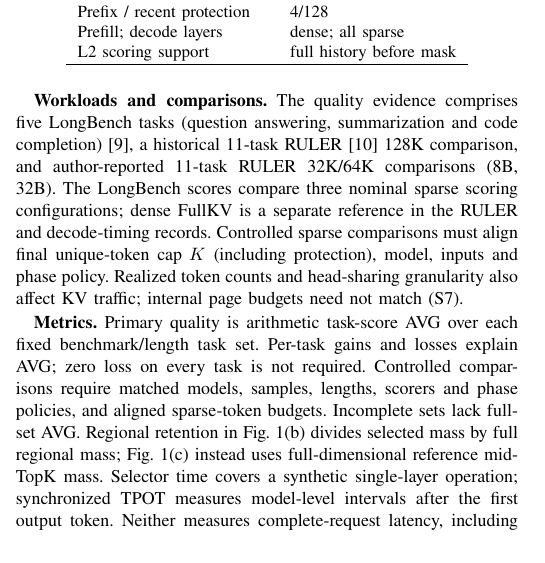
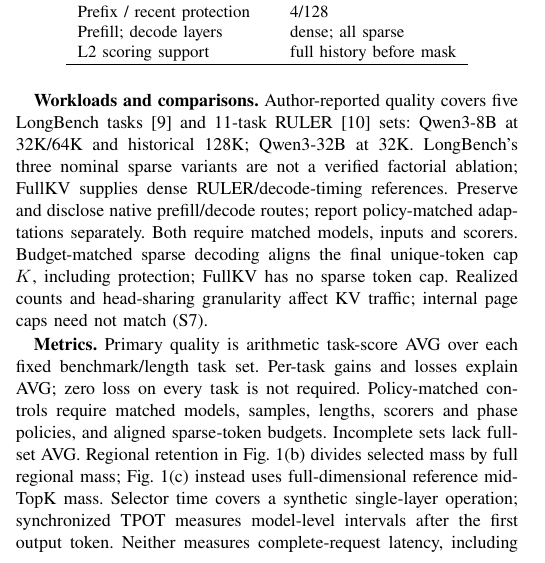
Before and after one commit to Chosen-David/two-level-attention, a LaTeX paper (agent_doc/advice/dac_manuscript/source/paper_en.tex): part of one column of page 3 of 6, cut so that both start at the same text. Compiled offline with XeLaTeX; a missing font is replaced by an installed copy or a similar font; a LaTeX package or settings file that is missing is left out.

Commit message:
docs: clarify workload scope and native comparison contracts

```diff
--- a/agent_doc/advice/dac_manuscript/source/paper_en.tex
+++ b/agent_doc/advice/dac_manuscript/source/paper_en.tex
@@ -120,9 +120,9 @@ Prefill; decode layers & dense; all sparse \\
 L2 scoring support & full history before mask \\\hline
 \end{tabular}\end{table}
 
-\textbf{Workloads and comparisons.} The quality evidence comprises five LongBench tasks (question answering, summarization and code completion)~\cite{longbench}, a historical 11-task RULER~\cite{ruler} 128K comparison, and author-reported 11-task RULER 32K/64K comparisons (8B, 32B). The LongBench scores compare three nominal sparse scoring configurations; dense FullKV is a separate reference in the RULER and decode-timing records. Controlled sparse comparisons must align final unique-token cap $K$ (including protection), model, inputs and phase policy. Realized token counts and head-sharing granularity also affect KV traffic; internal page budgets need not match (S7).
+\textbf{Workloads and comparisons.} Author-reported quality covers five LongBench tasks~\cite{longbench} and 11-task RULER~\cite{ruler} sets: Qwen3-8B at 32K/64K and historical 128K; Qwen3-32B at 32K. LongBench's three nominal sparse variants are not a verified factorial ablation; FullKV supplies dense RULER/decode-timing references. Preserve and disclose native prefill/decode routes; report policy-matched adaptations separately. Both require matched models, inputs and scorers. Budget-matched sparse decoding aligns the final unique-token cap $K$, including protection; FullKV has no sparse token cap. Realized counts and head-sharing granularity affect KV traffic; internal page caps need not match (S7).
 
-\textbf{Metrics.} Primary quality is arithmetic task-score AVG over each fixed benchmark/length task set. Per-task gains and losses explain AVG; zero loss on every task is not required. Controlled comparisons require matched models, samples, lengths, scorers and phase policies, and aligned sparse-token budgets. Incomplete sets lack full-set AVG. Regional retention in Fig.~\ref{fig:observation}(b) divides selected mass by full regional mass; Fig.~\ref{fig:observation}(c) instead uses full-dimensional reference mid-TopK mass. Selector time covers a synthetic single-layer operation; synchronized TPOT measures model-level intervals after the first output token. Neither measures complete-request latency, including preparation, maintenance and input/output work. Unpaired quality and timing studies do not define a quality--latency frontier. AVG differences are descriptive, not statistical non-inferiority evidence.
+\textbf{Metrics.} Primary quality is arithmetic task-score AVG over each fixed benchmark/length task set. Per-task gains and losses explain AVG; zero loss on every task is not required. Policy-matched controls require matched models, samples, lengths, scorers and phase policies, and aligned sparse-token budgets. Incomplete sets lack full-set AVG. Regional retention in Fig.~\ref{fig:observation}(b) divides selected mass by full regional mass; Fig.~\ref{fig:observation}(c) instead uses full-dimensional reference mid-TopK mass. Selector time covers a synthetic single-layer operation; synchronized TPOT measures model-level intervals after the first output token. Neither measures complete-request latency, including preparation, maintenance and input/output work. Unpaired quality and timing studies do not define a quality--latency frontier. AVG differences are descriptive, not statistical non-inferiority evidence.
 
 \begin{figure}[t]\centering
 \includegraphics[width=\columnwidth]{decode_tpot_current.pdf}
```
Also changed, not shown: agent_doc/advice/dac_manuscript/source/paper_zh.tex (+2 -2 lines), agent_doc/advice/dac_manuscript/README.md, agent_doc/advice/dac_manuscript/output/paper_en.pdf, agent_doc/advice/dac_manuscript/output/paper_zh.pdf, agent_doc/advice/dac_manuscript/output/supplement_en.pdf, 3 other files.
